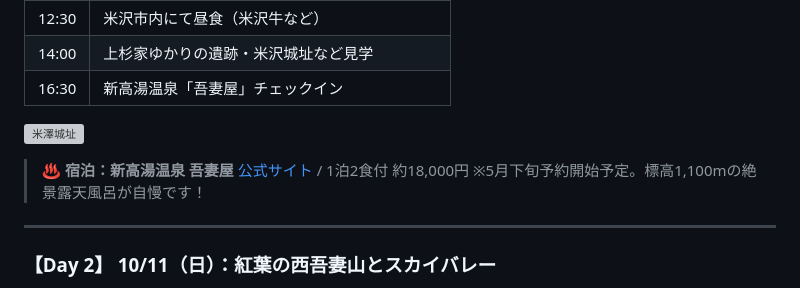
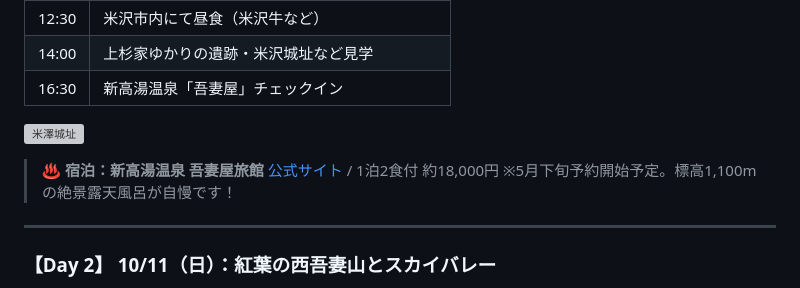
Before and after one commit to ysugimoto1670041/FUKUSHIMA, a Markdown page: README.md, the part around the change. Rendered like a GitHub page; grey boxes are pictures that could not be loaded.

Commit message:
Update accommodation details for 新高湯温泉 吾妻屋

```diff
--- a/README.md
+++ b/README.md
@@ -32,7 +32,7 @@
 
 ![米澤城址](https://yamagatakanko.com/lsc/upfile/spot/0000/2314/2314_10_l.jpg)
 
-> **♨️ 宿泊：新高湯温泉 吾妻屋**
+> **♨️ 宿泊：新高湯温泉 吾妻屋旅館**
 > [公式サイト](https://on1000.jp/) / 1泊2食付 約18,000円
 > ※5月下旬予約開始予定。標高1,100mの絶景露天風呂が自慢です！
 
```
